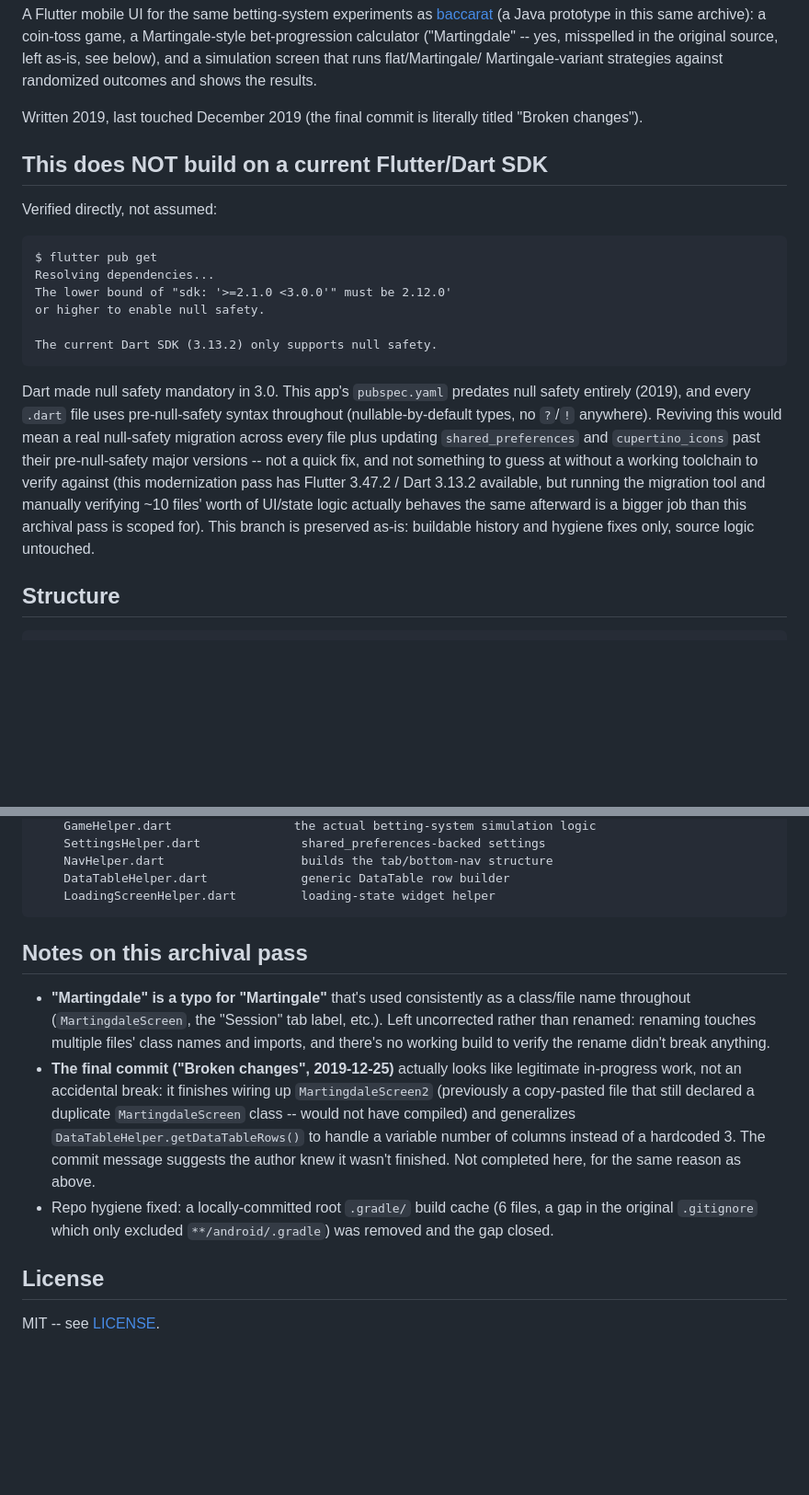
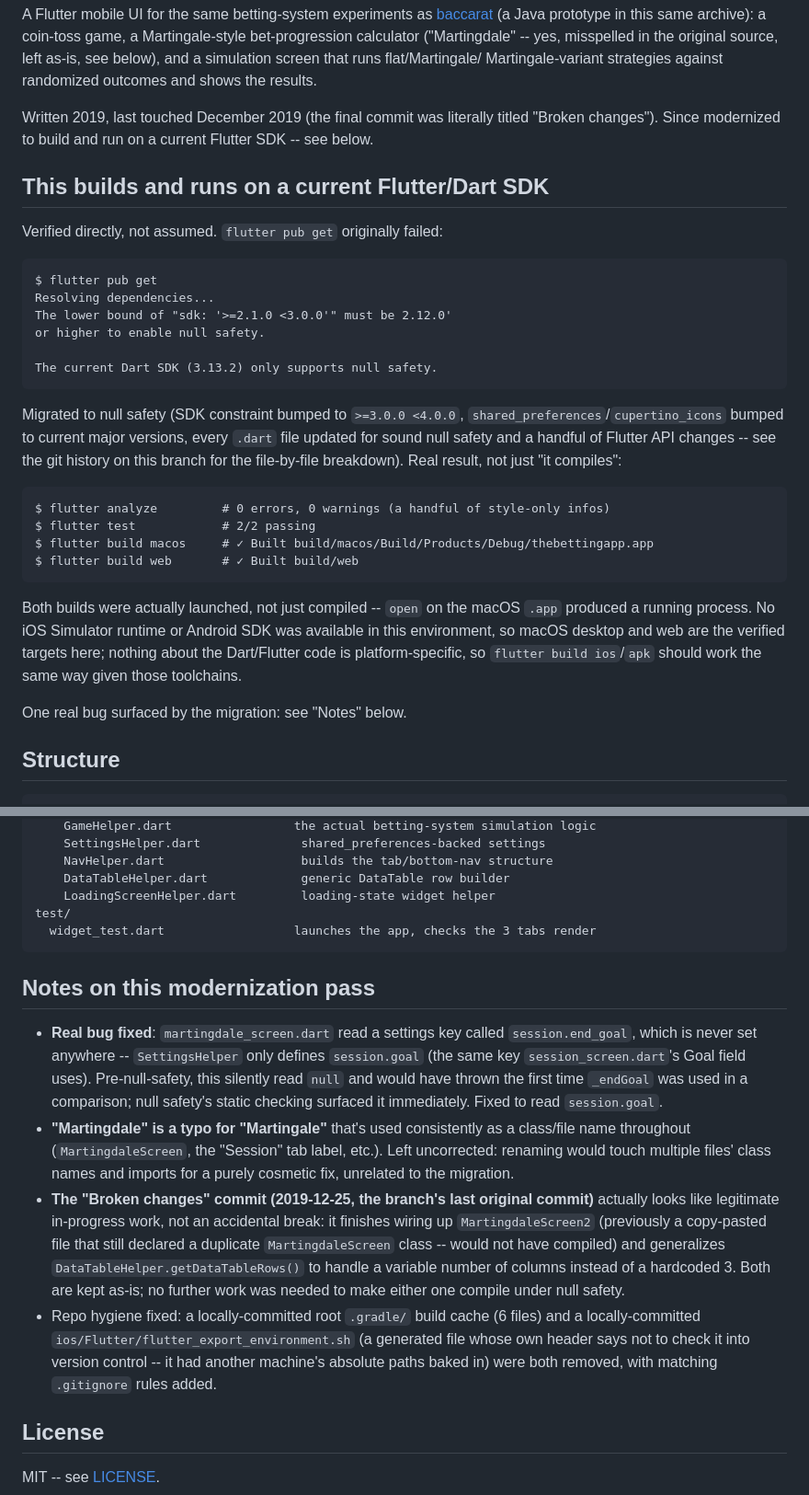
Before and after one commit to shakeelukhan/flutter-apps, a Markdown page: README.md, 2 parts joined by grey strips. Shown at 92% size. GitHub-like rendering; blank space fills up the shorter version.

Commit message:
docs: update README -- this app now builds and runs
Documents the successful modernization (flutter analyze/test/build all
verified, not assumed), the one real bug the migration surfaced
(session.end_goal typo), and the flutter_export_environment.sh hygiene
fix found along the way.

Co-Authored-By: Claude Sonnet 5 <noreply@anthropic.com>
Claude-Session: https://claude.ai/code/session_01Xa9dbxS5A5cy2C1H3YGvTX

````diff
--- a/README.md
+++ b/README.md
@@ -12,12 +12,13 @@ see below), and a simulation screen that runs flat/Martingale/
 Martingale-variant strategies against randomized outcomes and shows the
 results.
 
-Written 2019, last touched December 2019 (the final commit is literally
-titled "Broken changes").
+Written 2019, last touched December 2019 (the final commit was literally
+titled "Broken changes"). Since modernized to build and run on a current
+Flutter SDK -- see below.
 
-## This does NOT build on a current Flutter/Dart SDK
+## This builds and runs on a current Flutter/Dart SDK
 
-Verified directly, not assumed:
+Verified directly, not assumed. `flutter pub get` originally failed:
 
 ```
 $ flutter pub get
@@ -28,18 +29,27 @@ or higher to enable null safety.
 The current Dart SDK (3.13.2) only supports null safety.
 ```
 
-Dart made null safety mandatory in 3.0. This app's `pubspec.yaml`
-predates null safety entirely (2019), and every `.dart` file uses
-pre-null-safety syntax throughout (nullable-by-default types, no `?`/`!`
-anywhere). Reviving this would mean a real null-safety migration across
-every file plus updating `shared_preferences` and `cupertino_icons` past
-their pre-null-safety major versions -- not a quick fix, and not
-something to guess at without a working toolchain to verify against
-(this modernization pass has Flutter 3.47.2 / Dart 3.13.2 available, but
-running the migration tool and manually verifying ~10 files' worth of
-UI/state logic actually behaves the same afterward is a bigger job than
-this archival pass is scoped for). This branch is preserved as-is:
-buildable history and hygiene fixes only, source logic untouched.
+Migrated to null safety (SDK constraint bumped to `>=3.0.0 <4.0.0`,
+`shared_preferences`/`cupertino_icons` bumped to current major versions,
+every `.dart` file updated for sound null safety and a handful of
+Flutter API changes -- see the git history on this branch for the
+file-by-file breakdown). Real result, not just "it compiles":
+
+```
+$ flutter analyze         # 0 errors, 0 warnings (a handful of style-only infos)
+$ flutter test            # 2/2 passing
+$ flutter build macos     # ✓ Built build/macos/Build/Products/Debug/thebettingapp.app
+$ flutter build web       # ✓ Built build/web
+```
+
+Both builds were actually launched, not just compiled -- `open` on the
+macOS `.app` produced a running process. No iOS Simulator runtime or
+Android SDK was available in this environment, so macOS desktop and web
+are the verified targets here; nothing about the Dart/Flutter code is
+platform-specific, so `flutter build ios`/`apk` should work the same way
+given those toolchains.
+
+One real bug surfaced by the migration: see "Notes" below.
 
 ## Structure
 
@@ -62,26 +72,37 @@ lib/
     NavHelper.dart                   builds the tab/bottom-nav structure
     DataTableHelper.dart             generic DataTable row builder
     LoadingScreenHelper.dart         loading-state widget helper
+test/
+  widget_test.dart                  launches the app, checks the 3 tabs render
 ```
 
-## Notes on this archival pass
+## Notes on this modernization pass
 
+- **Real bug fixed**: `martingdale_screen.dart` read a settings key
+  called `session.end_goal`, which is never set anywhere --
+  `SettingsHelper` only defines `session.goal` (the same key
+  `session_screen.dart`'s Goal field uses). Pre-null-safety, this
+  silently read `null` and would have thrown the first time `_endGoal`
+  was used in a comparison; null safety's static checking surfaced it
+  immediately. Fixed to read `session.goal`.
 - **"Martingdale" is a typo for "Martingale"** that's used consistently
   as a class/file name throughout (`MartingdaleScreen`, the "Session"
-  tab label, etc.). Left uncorrected rather than renamed: renaming
-  touches multiple files' class names and imports, and there's no
-  working build to verify the rename didn't break anything.
-- **The final commit ("Broken changes", 2019-12-25)** actually looks
-  like legitimate in-progress work, not an accidental break: it
-  finishes wiring up `MartingdaleScreen2` (previously a copy-pasted file
-  that still declared a duplicate `MartingdaleScreen` class -- would not
-  have compiled) and generalizes `DataTableHelper.getDataTableRows()` to
-  handle a variable number of columns instead of a hardcoded 3. The
-  commit message suggests the author knew it wasn't finished. Not
-  completed here, for the same reason as above.
+  tab label, etc.). Left uncorrected: renaming would touch multiple
+  files' class names and imports for a purely cosmetic fix, unrelated
+  to the migration.
+- **The "Broken changes" commit (2019-12-25, the branch's last original
+  commit)** actually looks like legitimate in-progress work, not an
+  accidental break: it finishes wiring up `MartingdaleScreen2`
+  (previously a copy-pasted file that still declared a duplicate
+  `MartingdaleScreen` class -- would not have compiled) and generalizes
+  `DataTableHelper.getDataTableRows()` to handle a variable number of
+  columns instead of a hardcoded 3. Both are kept as-is; no further
+  work was needed to make either one compile under null safety.
 - Repo hygiene fixed: a locally-committed root `.gradle/` build cache
-  (6 files, a gap in the original `.gitignore` which only excluded
-  `**/android/.gradle`) was removed and the gap closed.
+  (6 files) and a locally-committed `ios/Flutter/flutter_export_environment.sh`
+  (a generated file whose own header says not to check it into version
+  control -- it had another machine's absolute paths baked in) were
+  both removed, with matching `.gitignore` rules added.
 
 ## License
 
````
